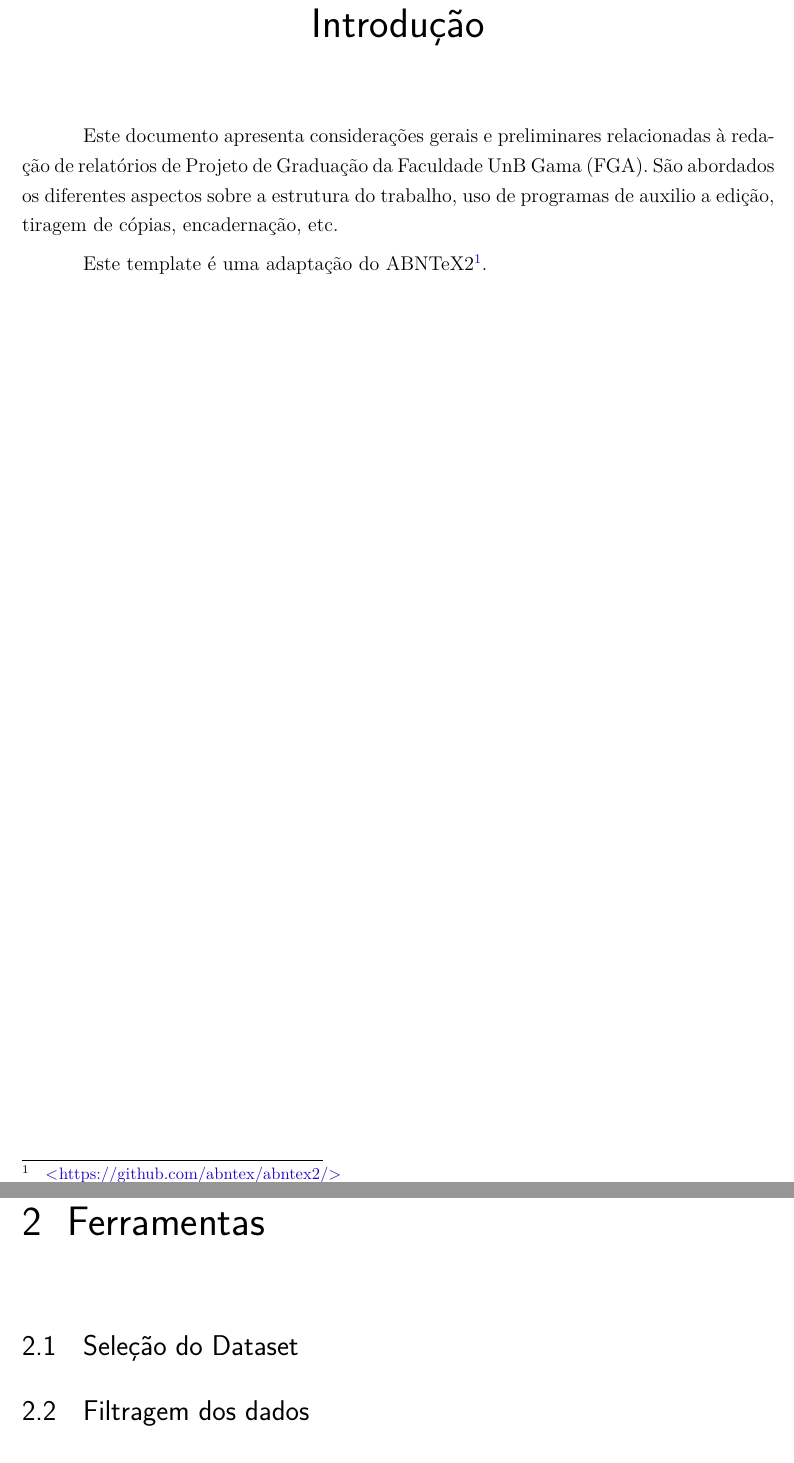
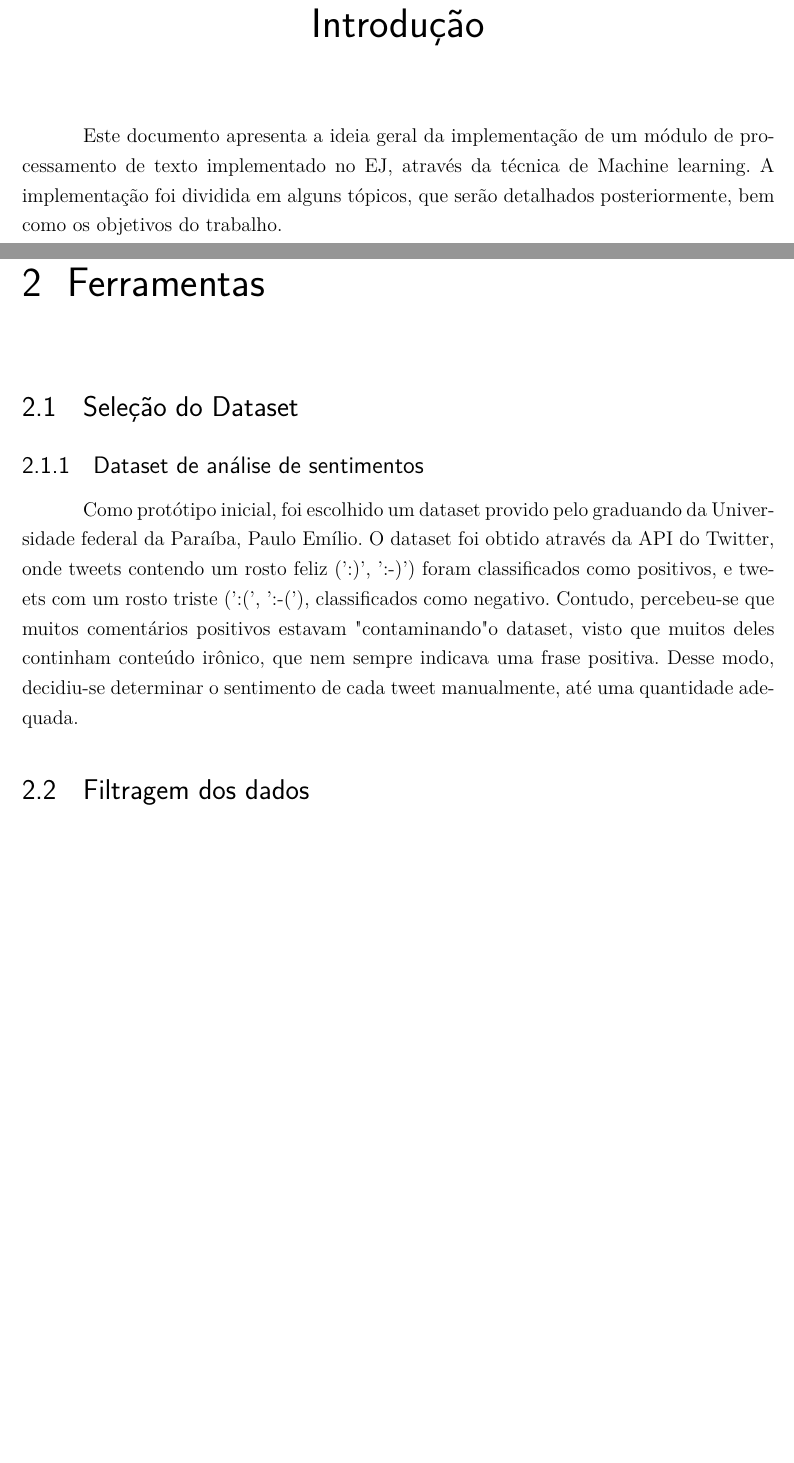
Before and after one commit to lucashm/tcc-1, a LaTeX thesis (artigo/tcc.tex, which reads artigo/editaveis/consideracoes.tex, artigo/editaveis/introducao.tex): two parts of pages 29 and 35 of 59, joined at a grey line, cut so that both start at the same text, the shorter picture padded with empty space. Compiled offline with pdfLaTeX.

Commit message:
Updates from ShareLaTeX

```diff
--- a/artigo/editaveis/consideracoes.tex
+++ b/artigo/editaveis/consideracoes.tex
@@ -1,6 +1,9 @@
 \chapter[Ferramentas]{Ferramentas}
 
 \section{Seleção do Dataset}
+
+\subsection{Dataset de análise de sentimentos}
+Como protótipo inicial, foi escolhido um dataset provido pelo graduando da Universidade federal da Paraíba, Paulo Emílio. O dataset foi obtido através da API do Twitter, onde tweets contendo um rosto feliz (':)', ':-)') foram classificados como positivos, e tweets com um rosto triste (':(', ':-('), classificados como negativo. Contudo, percebeu-se que muitos comentários positivos estavam "contaminando" o dataset, visto que muitos deles continham conteúdo irônico, que nem sempre indicava uma frase positiva. Desse modo, decidiu-se determinar o sentimento de cada tweet manualmente, até uma quantidade adequada.
 
 
 \section{Filtragem dos dados}
--- a/artigo/editaveis/introducao.tex
+++ b/artigo/editaveis/introducao.tex
@@ -1,9 +1,4 @@
 \chapter*[Introdução]{Introdução}
 \addcontentsline{toc}{chapter}{Introdução}
 
-Este documento apresenta considerações gerais e preliminares relacionadas
-à redação de relatórios de Projeto de Graduação da Faculdade UnB Gama
-(FGA). São abordados os diferentes aspectos sobre a estrutura do trabalho,
-uso de programas de auxilio a edição, tiragem de cópias, encadernação, etc.
-
-Este template é uma adaptação do ABNTeX2\footnote{\url{https://github.com/abntex/abntex2/}}.
+Este documento apresenta a ideia geral da implementação de um módulo de processamento de texto implementado no EJ, através da técnica de Machine learning. A implementação foi dividida em alguns tópicos, que serão detalhados posteriormente, bem como os objetivos do trabalho.
```
Also changed, not shown: artigo/editaveis/abreviaturas.tex (+1 -1 lines).
